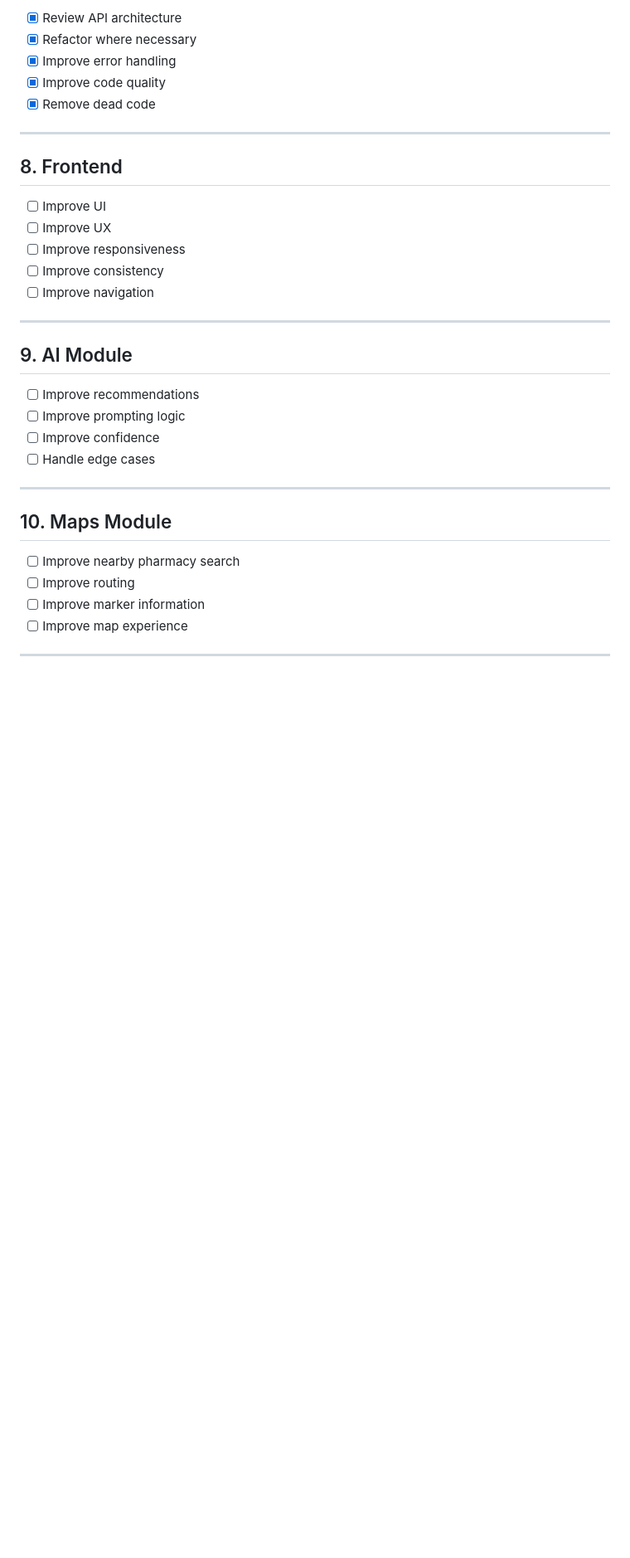
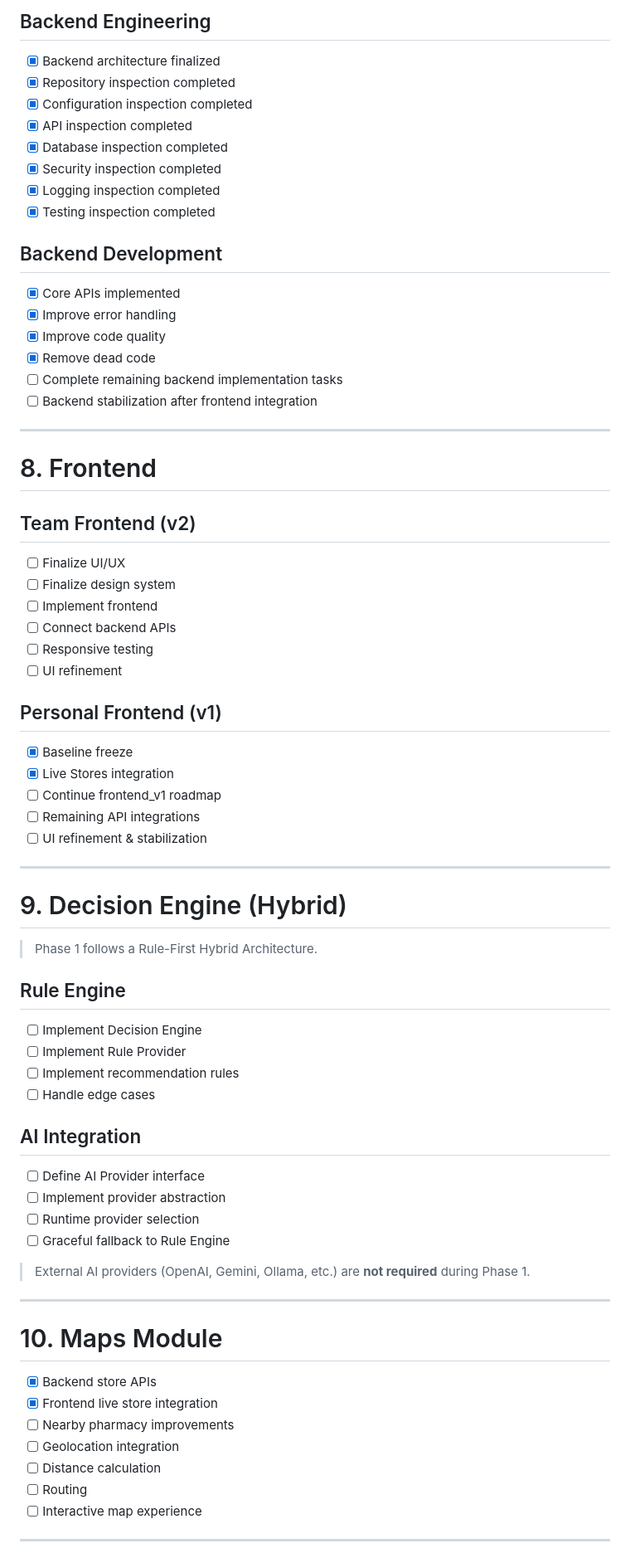
Before and after one commit to raghavendrashivam474/medsave, a Markdown page: docs/planning/PHASE_1_CHECKLIST.md, the part around one of its changes. Shown at 83% size. GitHub-like rendering; blank space fills up the shorter version.

Commit message:
docs(planning): refine phase 1 execution checklist

```diff
--- a/docs/planning/PHASE_1_CHECKLIST.md
+++ b/docs/planning/PHASE_1_CHECKLIST.md
@@ -78,37 +81,78 @@ This checklist tracks the execution of Phase 1. Unlike `PHASE_1_PLAN.md`, which
 
-- [x] Review API architecture
-- [x] Refactor where necessary
+## Backend Engineering
+
+- [x] Backend architecture finalized
+- [x] Repository inspection completed
+- [x] Configuration inspection completed
+- [x] API inspection completed
+- [x] Database inspection completed
+- [x] Security inspection completed
+- [x] Logging inspection completed
+- [x] Testing inspection completed
+
+## Backend Development
+
+- [x] Core APIs implemented
 - [x] Improve error handling
 - [x] Improve code quality
 - [x] Remove dead code
+- [ ] Complete remaining backend implementation tasks
+- [ ] Backend stabilization after frontend integration
 
 ---
 
-## 8. Frontend
+# 8. Frontend
 
-- [ ] Improve UI
-- [ ] Improve UX
-- [ ] Improve responsiveness
-- [ ] Improve consistency
-- [ ] Improve navigation
+## Team Frontend (v2)
+
+- [ ] Finalize UI/UX
+- [ ] Finalize design system
+- [ ] Implement frontend
+- [ ] Connect backend APIs
+- [ ] Responsive testing
+- [ ] UI refinement
+
+## Personal Frontend (v1)
+
+- [x] Baseline freeze
+- [x] Live Stores integration
+- [ ] Continue frontend_v1 roadmap
+- [ ] Remaining API integrations
+- [ ] UI refinement & stabilization
 
 ---
 
-## 9. AI Module
+# 9. Decision Engine (Hybrid)
 
-- [ ] Improve recommendations
-- [ ] Improve prompting logic
-- [ ] Improve confidence
+> Phase 1 follows a Rule-First Hybrid Architecture.
+
+## Rule Engine
+
+- [ ] Implement Decision Engine
+- [ ] Implement Rule Provider
+- [ ] Implement recommendation rules
 - [ ] Handle edge cases
+
+## AI Integration
+
+- [ ] Define AI Provider interface
+- [ ] Implement provider abstraction
+- [ ] Runtime provider selection
+- [ ] Graceful fallback to Rule Engine
+
+> External AI providers (OpenAI, Gemini, Ollama, etc.) are **not required** during Phase 1.
 
 ---
 
-## 10. Maps Module
+# 10. Maps Module
 
-- [ ] Improve nearby pharmacy search
-- [ ] Improve routing
-- [ ] Improve marker information
-- [ ] Improve map experience
+- [x] Backend store APIs
+- [x] Frontend live store integration
+- [ ] Nearby pharmacy improvements
+- [ ] Geolocation integration
+- [ ] Distance calculation
+- [ ] Routing
+- [ ] Interactive map experience
 
 ---
 
```
Also changed, not shown: other parts of docs/planning/PHASE_1_CHECKLIST.md (+87 -49 lines).
